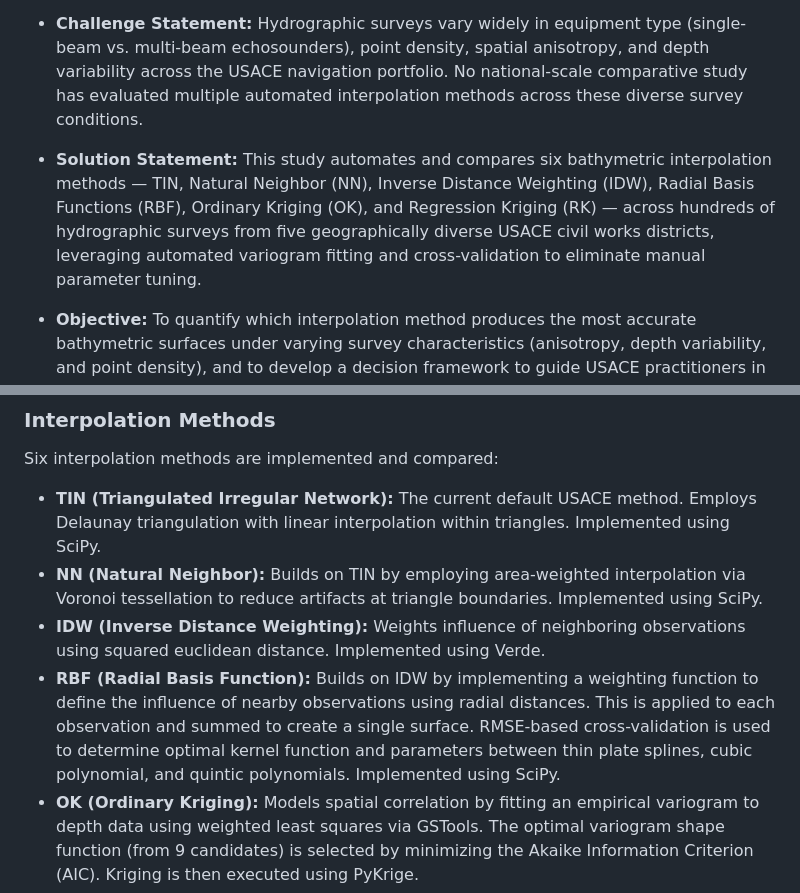
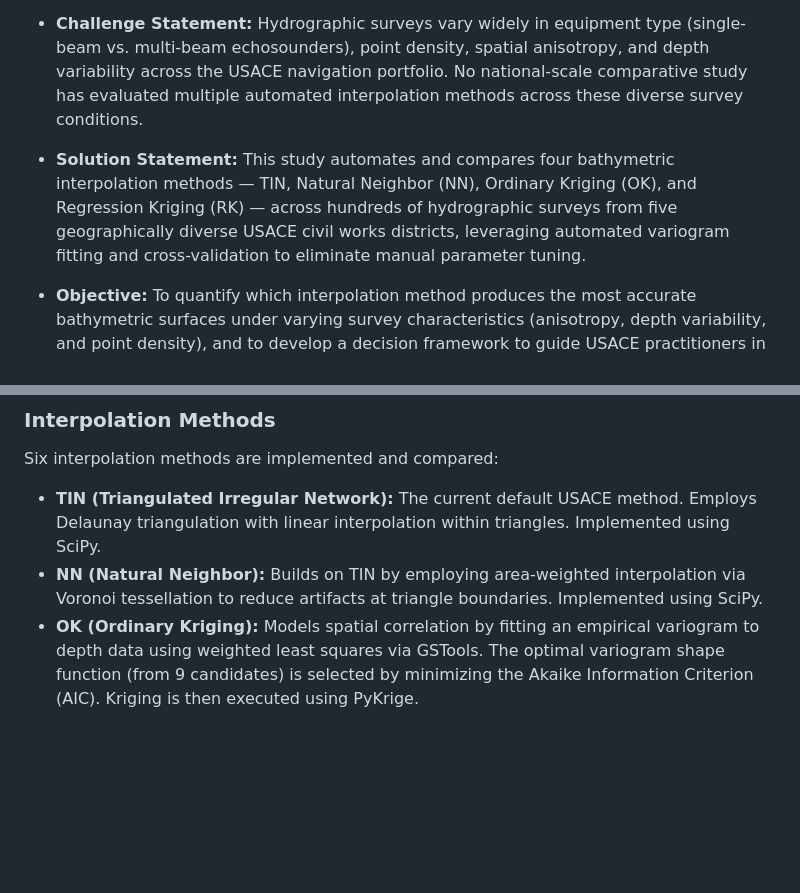
Before and after one commit to wc-caldwell/WaterDig-AutoBAG, a Markdown page: README.md, 2 parts joined by grey strips. Rendered like a GitHub page; blank space fills up the shorter version.

Commit message:
Revise solution statement and interpolation methods
Updated the solution statement to reflect the comparison of four interpolation methods instead of six. Removed IDW and RBF from the list of methods being compared.

```diff
--- a/README.md
+++ b/README.md
@@ -11,7 +11,7 @@
 
 - **Challenge Statement:** Hydrographic surveys vary widely in equipment type (single-beam vs. multi-beam echosounders), point density, spatial anisotropy, and depth variability across the USACE navigation portfolio. No national-scale comparative study has evaluated multiple automated interpolation methods across these diverse survey conditions.
 
-- **Solution Statement:** This study automates and compares six bathymetric interpolation methods — TIN, Natural Neighbor (NN), Inverse Distance Weighting (IDW), Radial Basis Functions (RBF), Ordinary Kriging (OK), and Regression Kriging (RK) — across hundreds of hydrographic surveys from five geographically diverse USACE civil works districts, leveraging automated variogram fitting and cross-validation to eliminate manual parameter tuning.
+- **Solution Statement:** This study automates and compares four bathymetric interpolation methods — TIN, Natural Neighbor (NN), Ordinary Kriging (OK), and Regression Kriging (RK) — across hundreds of hydrographic surveys from five geographically diverse USACE civil works districts, leveraging automated variogram fitting and cross-validation to eliminate manual parameter tuning.
 
 - **Objective:** To quantify which interpolation method produces the most accurate bathymetric surfaces under varying survey characteristics (anisotropy, depth variability, and point density), and to develop a decision framework to guide USACE practitioners in selecting the most appropriate interpolation method.
 
@@ -53,8 +53,6 @@ Six interpolation methods are implemented and compared:
 
 - **TIN (Triangulated Irregular Network):** The current default USACE method. Employs Delaunay triangulation with linear interpolation within triangles. Implemented using SciPy.
 - **NN (Natural Neighbor):** Builds on TIN by employing area-weighted interpolation via Voronoi tessellation to reduce artifacts at triangle boundaries. Implemented using SciPy.
-- **IDW (Inverse Distance Weighting):** Weights influence of neighboring observations using squared euclidean distance. Implemented using Verde.
-- **RBF (Radial Basis Function):** Builds on IDW by implementing a weighting function to define the influence of nearby observations using radial distances. This is applied to each observation and summed to create a single surface. RMSE-based cross-validation is used to determine optimal kernel function and parameters between thin plate splines, cubic polynomial, and quintic polynomials. Implemented using SciPy.
 - **OK (Ordinary Kriging):** Models spatial correlation by fitting an empirical variogram to depth data using weighted least squares via GSTools. The optimal variogram shape function (from 9 candidates) is selected by minimizing the Akaike Information Criterion (AIC). Kriging is then executed using PyKrige.
 - **RK (Regression Kriging):** Addresses potential nonstationarity by fitting a spline trend surface to depth data using Verde, then applying OK on the spline residuals via PyKrige. Final predictions combine the spline trend and kriged residuals.
 
```
